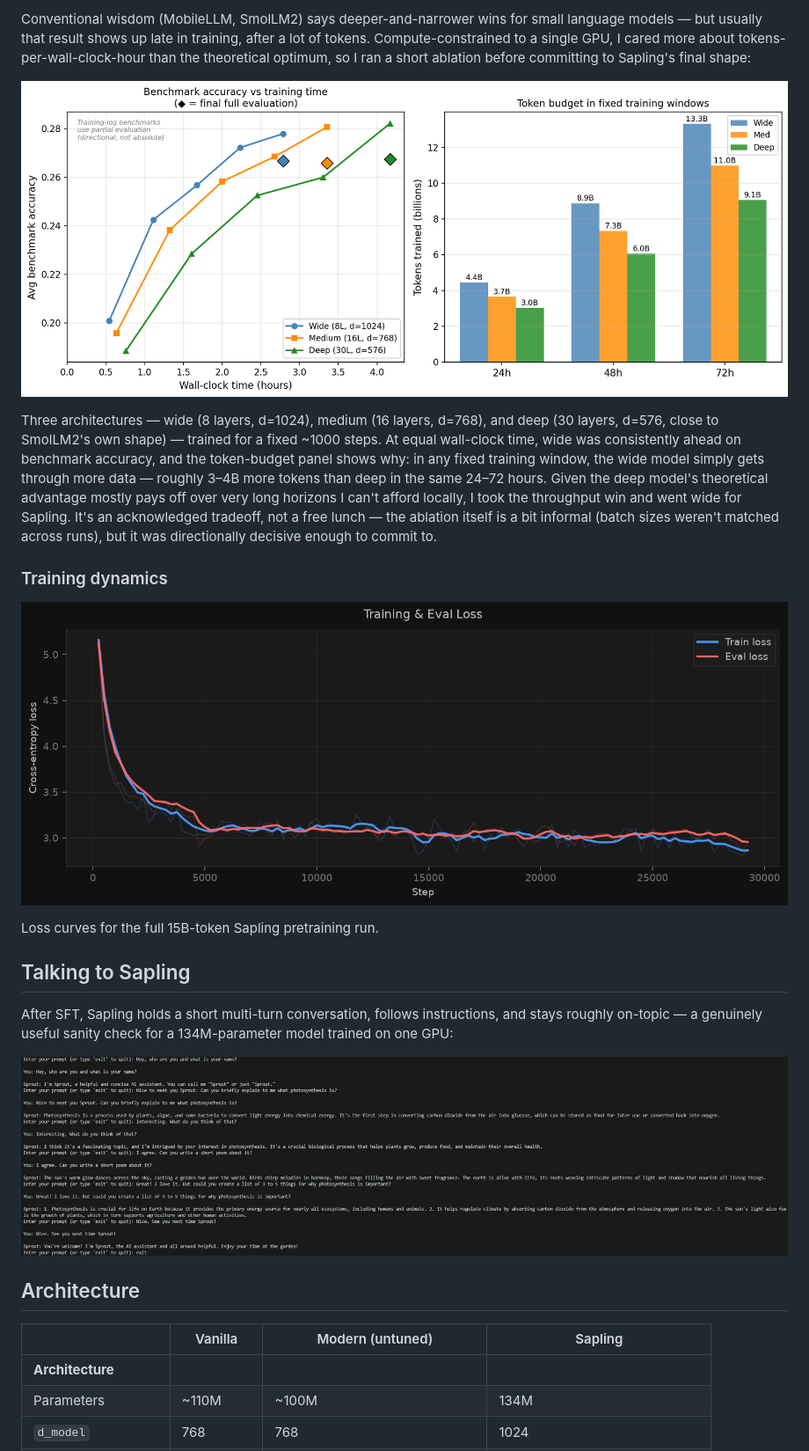
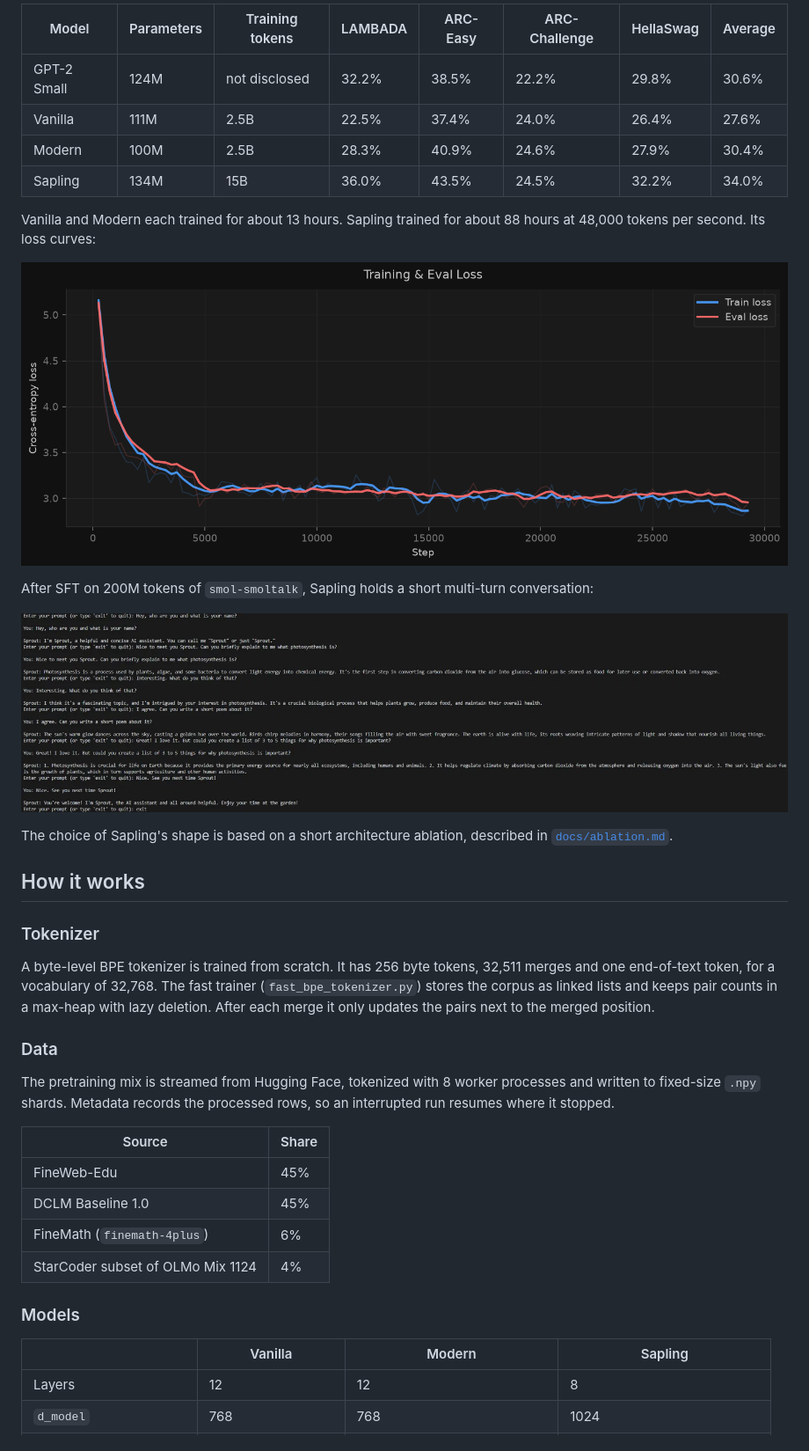
Before and after one commit to philipp-sz/Sprout, a Markdown page: README.md, the part around one of its changes. Shown at 88% size. GitHub-like rendering; pictures changed too: assets/architecture_ablation.png (deleted).

```diff
--- a/README.md
+++ b/README.md
@@ -28,26 +57,41 @@ Sapling reaches a 33.5% average across LAMBADA, ARC-Easy, ARC-Challenge, and Hel
 
-Conventional wisdom (MobileLLM, SmolLM2) says deeper-and-narrower wins for small language models — but usually that result shows up late in training, after a lot of tokens. Compute-constrained to a single GPU, I cared more about tokens-per-wall-clock-hour than the theoretical optimum, so I ran a short ablation before committing to Sapling's final shape:
+| Model | Parameters | Training tokens | LAMBADA | ARC-Easy | ARC-Challenge | HellaSwag | Average |
+|---|---|---|---|---|---|---|---|
+| GPT-2 Small | 124M | not disclosed | 32.2% | 38.5% | 22.2% | 29.8% | 30.6% |
+| Vanilla | 111M | 2.5B | 22.5% | 37.4% | 24.0% | 26.4% | 27.6% |
+| Modern | 100M | 2.5B | 28.3% | 40.9% | 24.6% | 27.9% | 30.4% |
+| Sapling | 134M | 15B | 36.0% | 43.5% | 24.5% | 32.2% | 34.0% |
 
-![Architecture ablation](assets/architecture_ablation.png)
+Vanilla and Modern each trained for about 13 hours. Sapling trained for about 88 hours at 48,000 tokens per second. Its loss curves:
 
-Three architectures — wide (8 layers, d=1024), medium (16 layers, d=768), and deep (30 layers, d=576, close to SmolLM2's own shape) — trained for a fixed ~1000 steps. At equal wall-clock time, wide was consistently ahead on benchmark accuracy, and the token-budget panel shows why: in any fixed training window, the wide model simply gets through more data — roughly 3–4B more tokens than deep in the same 24–72 hours. Given the deep model's theoretical advantage mostly pays off over very long horizons I can't afford locally, I took the throughput win and went wide for Sapling. It's an acknowledged tradeoff, not a free lunch — the ablation itself is a bit informal (batch sizes weren't matched across runs), but it was directionally decisive enough to commit to.
+![Training and evaluation loss of Sapling](assets/loss.png)
 
-### Training dynamics
+After SFT on 200M tokens of `smol-smoltalk`, Sapling holds a short multi-turn conversation:
 
-![Sapling training and eval loss](assets/loss.png)
+![Chat with the fine-tuned Sapling model](assets/demo_conversation.png)
 
-Loss curves for the full 15B-token Sapling pretraining run.
+The choice of Sapling's shape is based on a short architecture ablation, described in [`docs/ablation.md`](docs/ablation.md).
 
-## Talking to Sapling
+## How it works
 
-After SFT, Sapling holds a short multi-turn conversation, follows instructions, and stays roughly on-topic — a genuinely useful sanity check for a 134M-parameter model trained on one GPU:
+### Tokenizer
 
-![Demo conversation with Sapling](assets/demo_conversation.png)
+A byte-level BPE tokenizer is trained from scratch. It has 256 byte tokens, 32,511 merges and one end-of-text token, for a vocabulary of 32,768. The fast trainer (`fast_bpe_tokenizer.py`) stores the corpus as linked lists and keeps pair counts in a max-heap with lazy deletion. After each merge it only updates the pairs next to the merged position.
 
-## Architecture
+### Data
 
-| | Vanilla | Modern (untuned) | Sapling |
+The pretraining mix is streamed from Hugging Face, tokenized with 8 worker processes and written to fixed-size `.npy` shards. Metadata records the processed rows, so an interrupted run resumes where it stopped.
+
+| Source | Share |
+|---|---|
+| FineWeb-Edu | 45% |
+| DCLM Baseline 1.0 | 45% |
+| FineMath (`finemath-4plus`) | 6% |
+| StarCoder subset of OLMo Mix 1124 | 4% |
+
+### Models
+
+| | Vanilla | Modern | Sapling |
 |---|---|---|---|
-| **Architecture** | | | |
-| Parameters | ~110M | ~100M | 134M |
+| Layers | 12 | 12 | 8 |
 | `d_model` | 768 | 768 | 1024 |
```
Also changed, not shown: other parts of README.md (+93 -38 lines), docs/ablation.md (added, +23 -0 lines), assets/model_comparison.png, docs/architecture_ablation.png (added).
